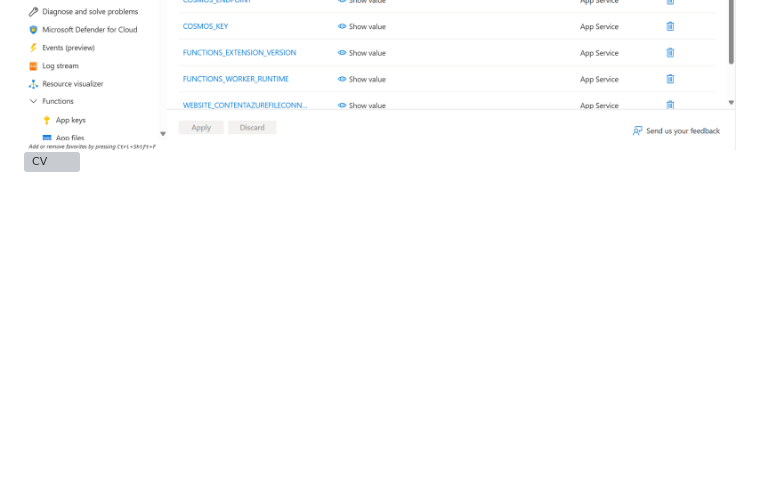
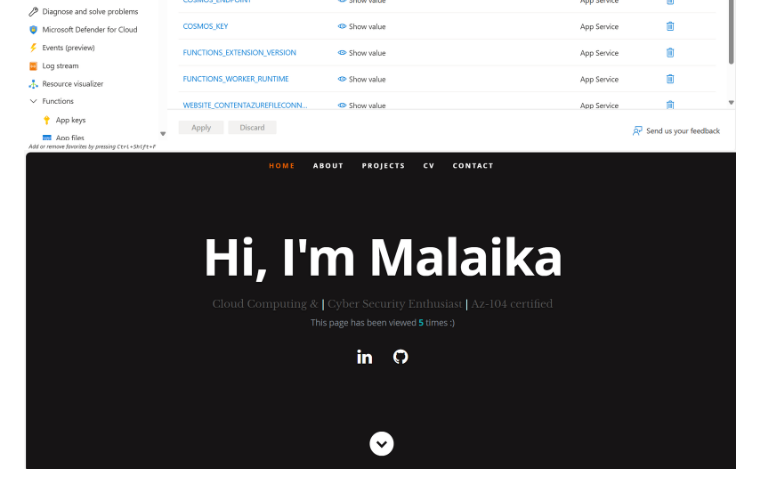
Before and after one commit to malaikatariq/Azure-CV-Challenge, a Markdown page: README.md, the part around the change. Drawn GitHub-style; blank space fills up the shorter version; grey boxes are pictures that could not be loaded.

```diff
--- a/README.md
+++ b/README.md
@@ -106,4 +106,4 @@ The project uses the following Azure components:
 ![Container](https://github.com/malaikatariq/Azure-CV-Challenge/blob/main/assets/Conatiner.png)
 ![FunctionApp](https://github.com/malaikatariq/Azure-CV-Challenge/blob/main/assets/FunctionApp.png)
 ![HTTP-Function](https://github.com/malaikatariq/Azure-CV-Challenge/blob/main/assets/Http-Function.png)
-![CV](https://github.com/malaikatariq/Azure-CV-Challenge/blob/main/assets/CV.png)
+![CV](https://github.com/malaikatariq/Azure-CV-Challenge/blob/main/assets/cv.png)
```
